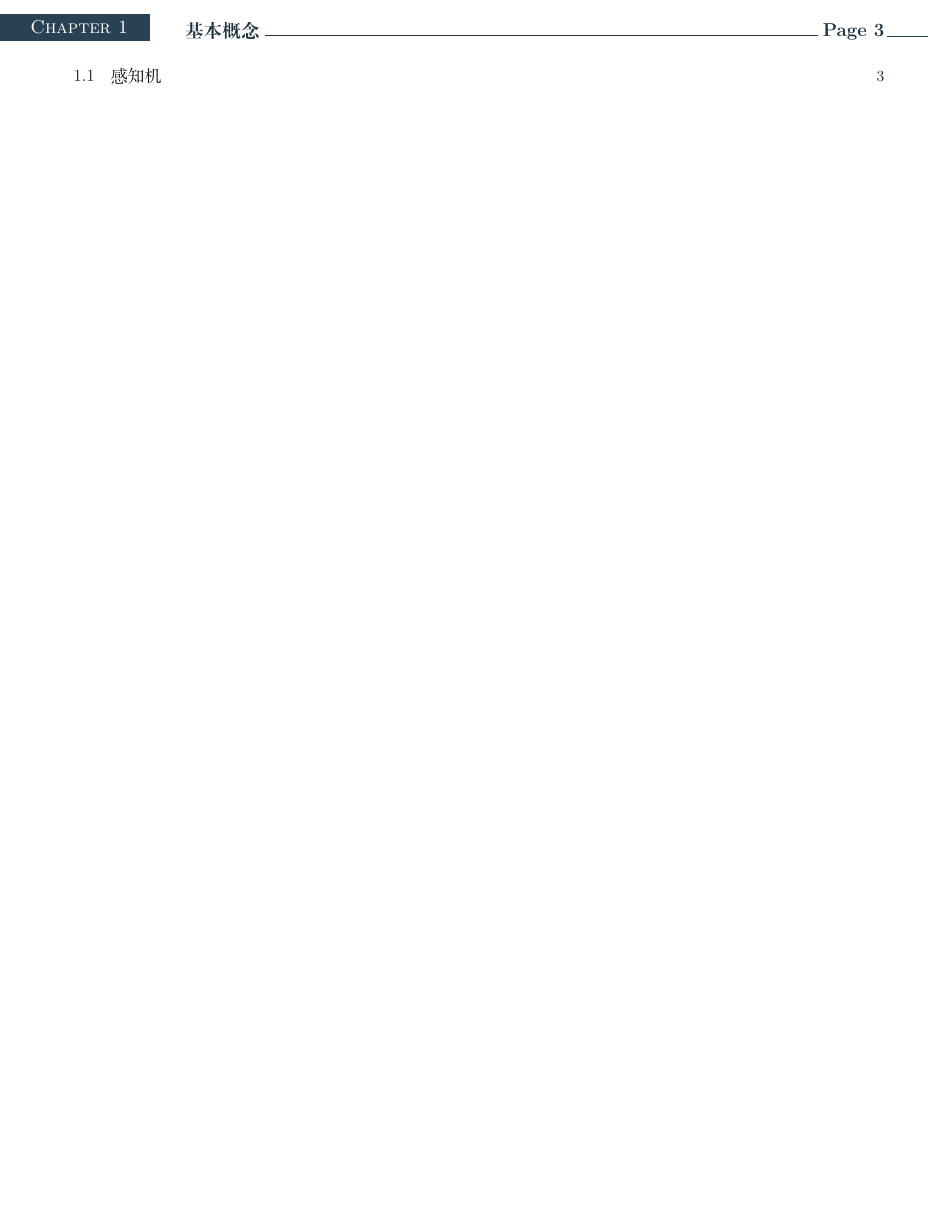
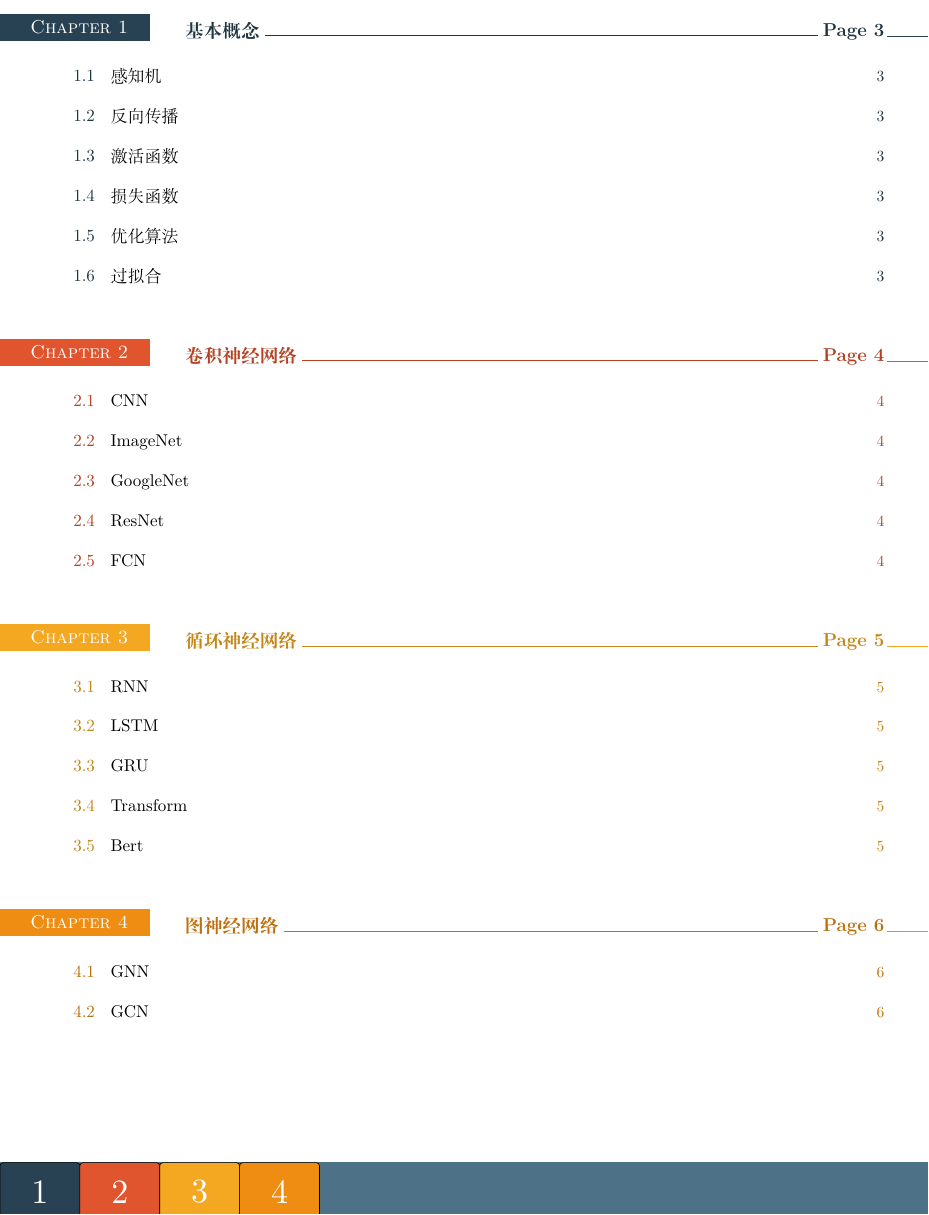
Before and after one commit to karry520/dp_note, a LaTeX book (dp.tex, which reads chapter/基础/优化算法.tex, chapter/基础/反向传播.tex, chapter/基础/损失函数.tex): part of page 2 of 3 before the commit and part of page 2 of 6 after it, cut so that both start at the same text, the shorter picture padded with empty space. The pictures show the PDF file dp.pdf that the author committed with the source.

Commit message:
create project

```diff
--- /dev/null
+++ b/chapter/基础/优化算法.tex
@@ -0,0 +1 @@
+\section{优化算法}
--- /dev/null
+++ b/chapter/基础/反向传播.tex
@@ -0,0 +1 @@
+\section{反向传播}
--- /dev/null
+++ b/chapter/基础/损失函数.tex
@@ -0,0 +1 @@
+\section{损失函数}
--- /dev/null
+++ b/chapter/基础/激活函数.tex
@@ -0,0 +1 @@
+\section{激活函数}
--- /dev/null
+++ b/chapter/基础/过拟合.tex
@@ -0,0 +1 @@
+\section{过拟合}
--- a/dp.tex
+++ b/dp.tex
@@ -24,7 +24,32 @@
 \tableofcontents
 \chapter{基本概念}
 \input{./chapter/基础/基础}
+\input{./chapter/基础/感知机}
+\input{./chapter/基础/反向传播}
+\input{./chapter/基础/激活函数}
+\input{./chapter/基础/损失函数}
+\input{./chapter/基础/优化算法}
+\input{./chapter/基础/过拟合}
 
+
+\chapter{卷积神经网络}
+\input{./chapter/CNN/CNN}
+\input{./chapter/CNN/ImageNet}
+\input{./chapter/CNN/GoogleNet}
+\input{./chapter/CNN/ResNet}
+\input{./chapter/CNN/FCN}
+
+
+\chapter{循环神经网络}
+\input{./chapter/RNN/RNN}
+\input{./chapter/RNN/LSTM}
+\input{./chapter/RNN/GRU}
+\input{./chapter/RNN/Transform}
+\input{./chapter/RNN/Bert}
+
+\chapter{图神经网络}
+\input{./chapter/GNN/GNN}
+\input{./chapter/GNN/GCN}
 %%%%%%
 \begin{appendices}
 
```
Also changed, not shown: chapter/CNN/CNN.tex (added, +1 -0 lines), chapter/CNN/FCN.tex (added, +1 -0 lines), chapter/CNN/GoogleNet.tex (added, +1 -0 lines), chapter/CNN/ImageNet.tex (added, +1 -0 lines), chapter/CNN/ResNet.tex (added, +1 -0 lines), chapter/GNN/GCN.tex (added, +1 -0 lines), chapter/GNN/GNN.tex (added, +1 -0 lines), chapter/RNN/Bert.tex (added, +1 -0 lines), chapter/RNN/GRU.tex (added, +1 -0 lines), chapter/RNN/LSTM.tex (added, +1 -0 lines), chapter/RNN/RNN.tex (added, +1 -0 lines), chapter/RNN/Transform.tex (added, +1 -0 lines), chapter/基础/感知机.tex (renamed from chapter/基础/基础.tex), dp.pdf, 1 other file.
